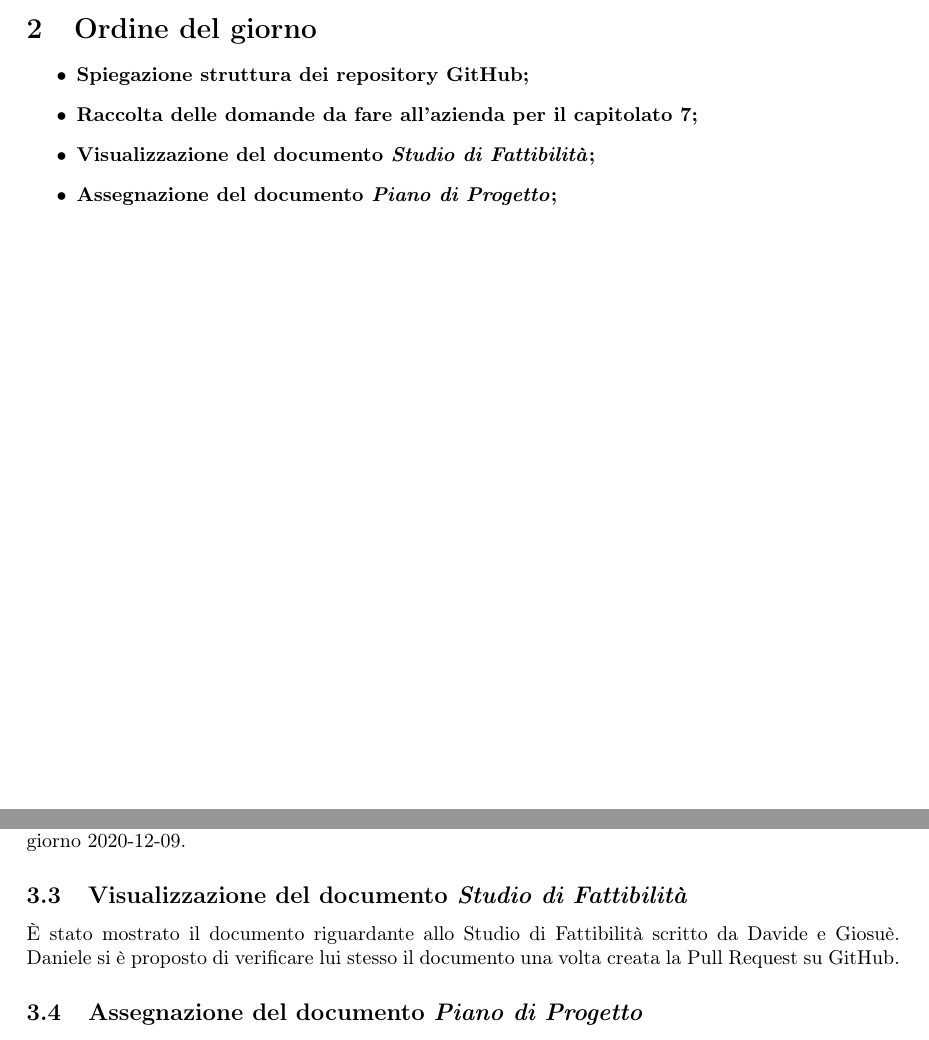
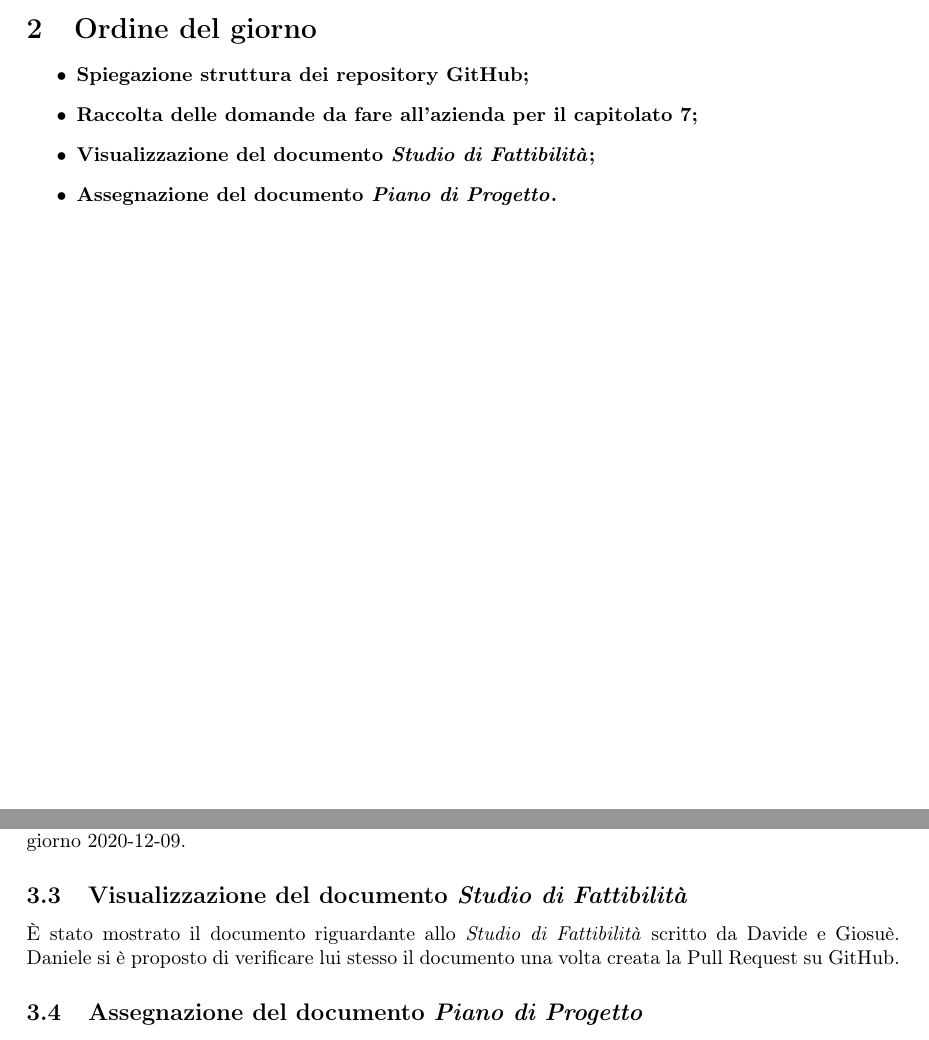
Before and after one commit to MercurySeven/project-docs, a LaTeX document (Interni/Verbali Interni/2020_12_07/VI_2020_12_07.tex, which reads Interni/Verbali Interni/2020_12_07/components/verbale.tex): two parts of pages 4 and 5 of 6, joined at a grey line, cut so that both start at the same text. Compiled offline with pdfLaTeX.

Commit message:
. on last element of item list and Studio di Fattibilità in italics

```diff
--- a/Interni/Verbali Interni/2020_12_07/components/verbale.tex
+++ b/Interni/Verbali Interni/2020_12_07/components/verbale.tex
@@ -58,7 +58,7 @@ La mail verrà spedita il giorno 2020-12-09.
 
 \subsection{Visualizzazione del documento \SdF{}}
 
-È stato mostrato il documento riguardante allo Studio di Fattibilità scritto da Davide e Giosuè. Daniele si è proposto di verificare lui stesso il documento una volta creata la Pull Request su GitHub.
+È stato mostrato il documento riguardante allo \textit{Studio di Fattibilità} scritto da Davide e Giosuè. Daniele si è proposto di verificare lui stesso il documento una volta creata la Pull Request su GitHub.
 
 \subsection{Assegnazione del documento \PdP{}}
 
```
Also changed, not shown: Interni/Verbali Interni/2020_12_07/components/verbale.tex (2 more changed lines).
